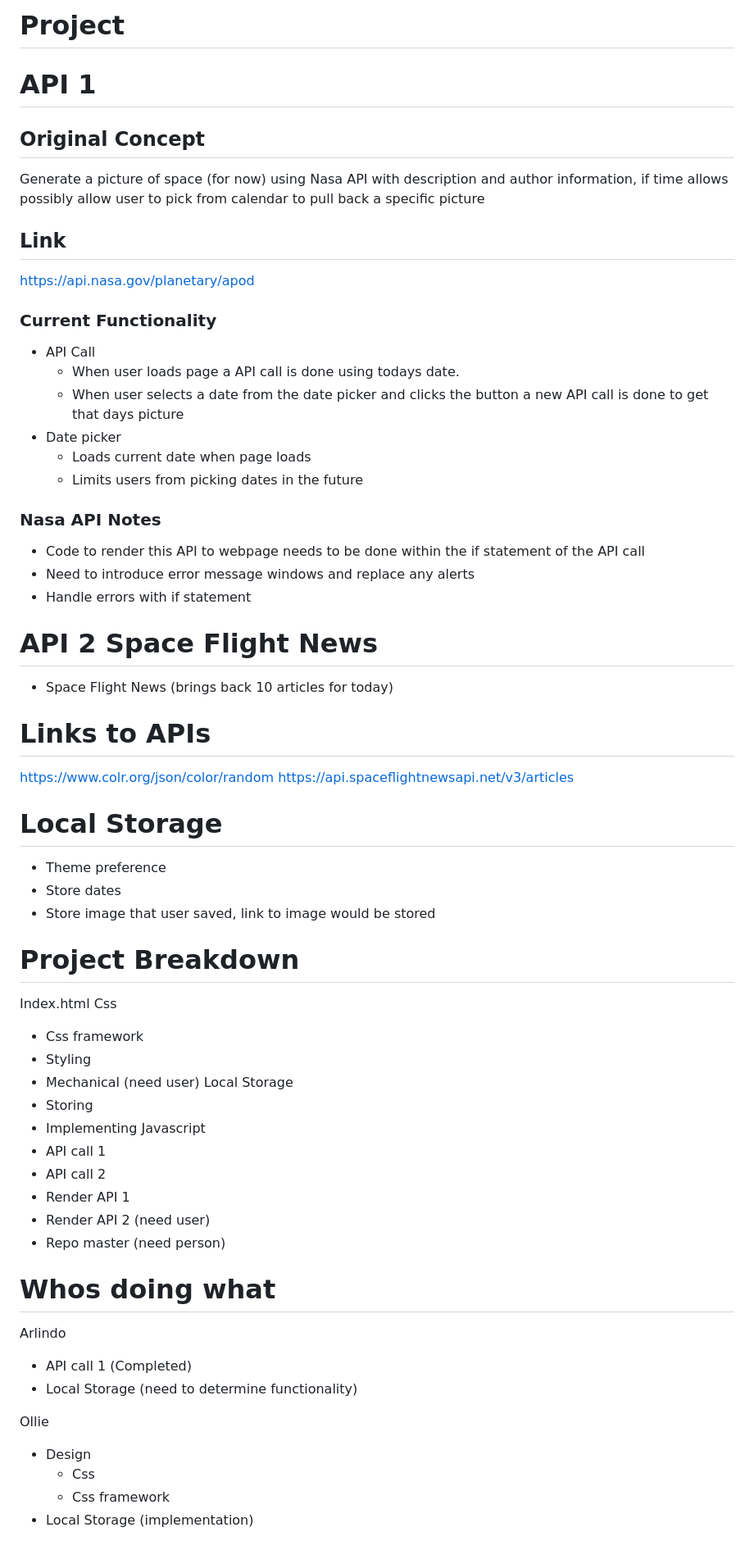
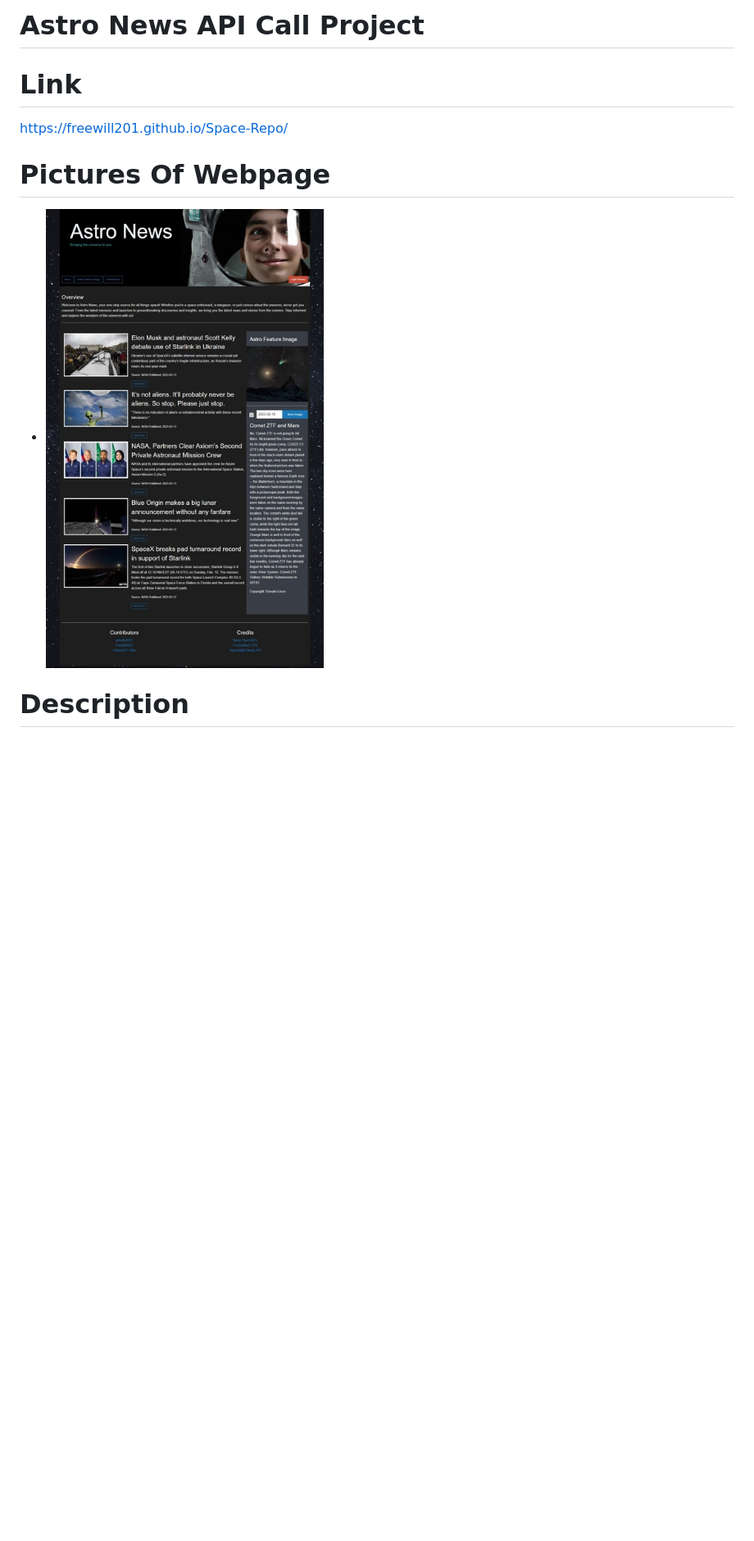
Before and after one commit to FreeWill201/Space-Repo, a Markdown page: README.md, the part around the change printed below. Shown: that part at 82% size. Drawn GitHub-style; pictures changed too: assets/images/space-repo-image_720.jpg (added); blank space fills up the shorter version.

Commit message:
Article Functionality

```diff
--- a/README.md
+++ b/README.md
@@ -1,61 +1,13 @@
-# Project
-# API 1
-## Original Concept
-Generate a picture of space (for now) using Nasa API with description and author information, if time allows possibly allow user to pick from calendar to pull back a specific picture
-
-## Link
-https://api.nasa.gov/planetary/apod
-
-### Current Functionality
-- API Call
-  - When user loads page a API call is done using todays date.
-  - When user selects a date from the date picker and clicks the button a new API call is done to get that days picture
-- Date picker
-  - Loads current date when page loads
-  - Limits users from picking dates in the future
-
-### Nasa API Notes
-- Code to render this API to webpage needs to be done within the if statement of the API call
-- Need to introduce error message windows and replace any alerts
-- Handle errors with if statement
-
-# API 2 Space Flight News
-- Space Flight News (brings back 10 articles for today)
+# Astro News API Call Project
 
 
-# Links to APIs
-https://www.colr.org/json/color/random
-https://api.spaceflightnewsapi.net/v3/articles
+# Link
 
-# Local Storage
-- Theme preference
-- Store dates
-- Store image that user saved, link to image would be stored
+https://freewill201.github.io/Space-Repo/
 
-# Project Breakdown
-Index.html
-Css
-- Css framework
-- Styling
-- Mechanical (need user)
-Local Storage
-- Storing
-- Implementing
-Javascript
-- API call 1
-- API call 2
-- Render API 1
-- Render API 2 (need user)
-- Repo master (need person)
+# Pictures Of Webpage
 
-# Whos doing what
-Arlindo
-- API call 1 (Completed)
-- Local Storage (need to determine functionality)
+- ![ Picture Of Webpage]( images/../assets/images/space-repo-image_720.jpg "Full Image Of Page")
 
-Ollie
-- Design
-  - Css
-  - Css framework
-- Local Storage (implementation)
+# Description
 
```
Also changed, not shown: other parts of README.md (+17 -20 lines).
